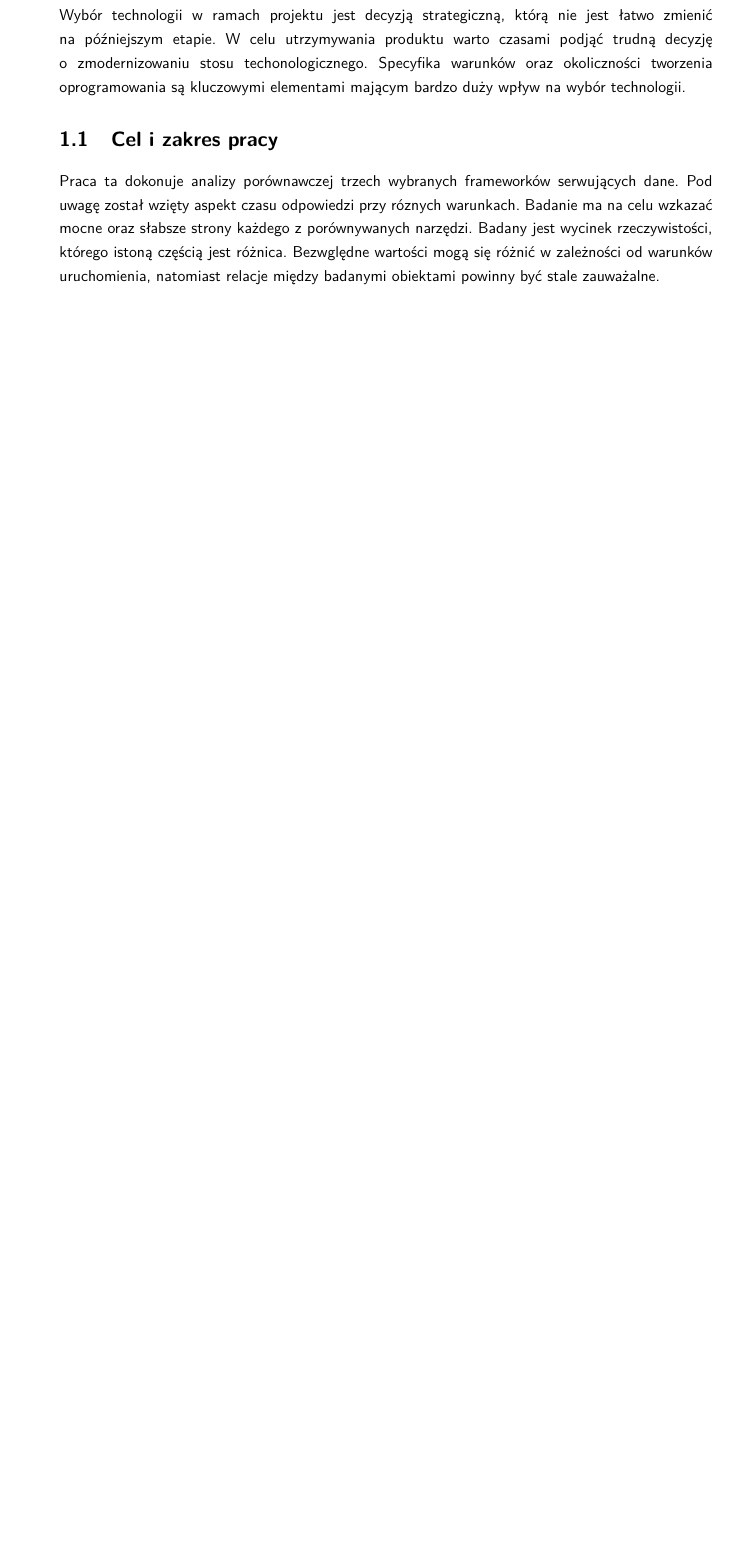
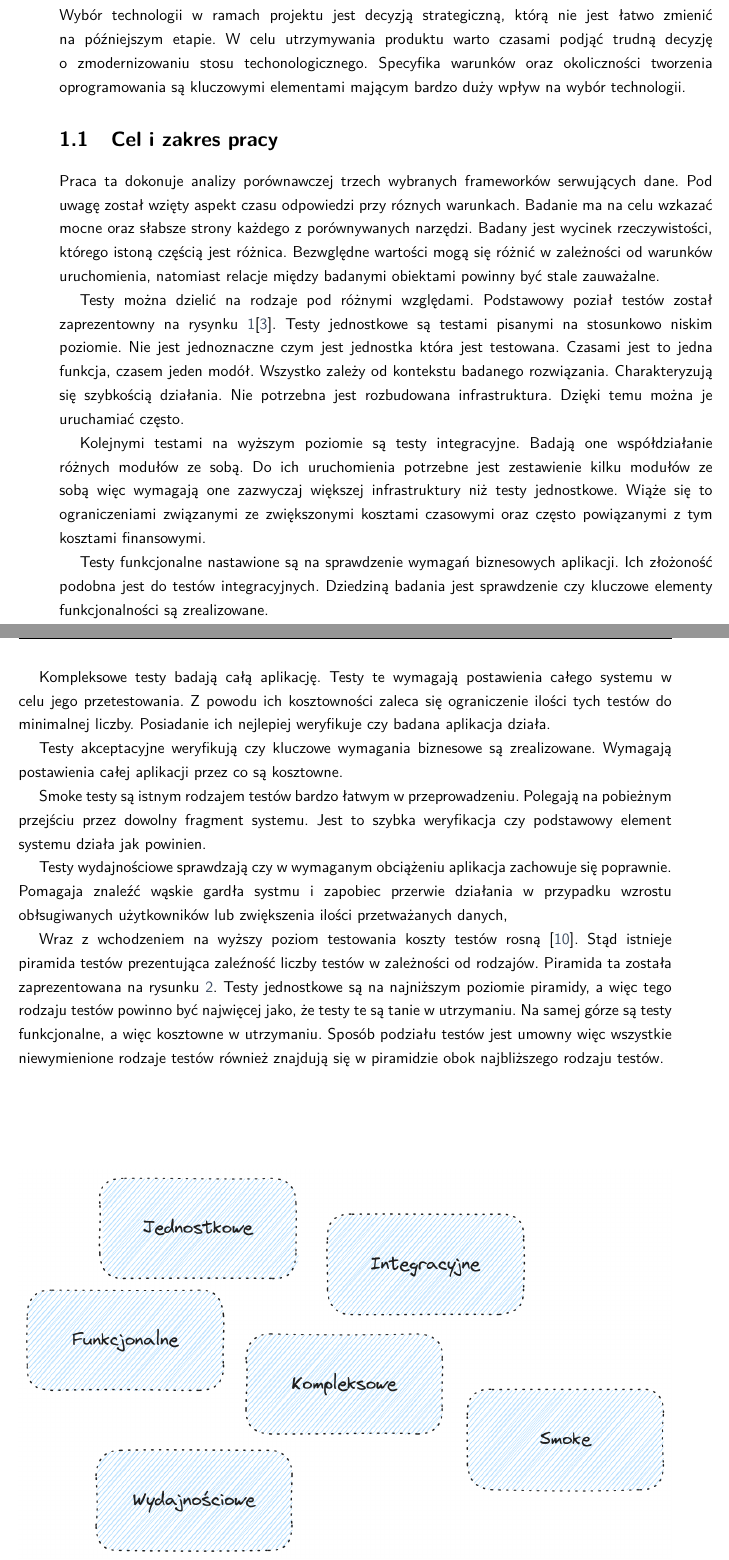
Before and after one commit to lukomski/framework_benchmark, a LaTeX thesis (thesis/EE-dyplom.tex, which reads thesis/tekst/01_wstęp/01_cel_pracy.tex): part of page 9 of 31 before the commit and two parts of pages 9 and 10 of 33 after it, the two joined at a grey line, cut so that both start at the same text, the shorter picture padded with empty space. The pictures show the PDF file thesis/EE-dyplom.pdf that the author committed with the source.

Commit message:
Add test types overview

```diff
--- a/thesis/tekst/01_wstęp/01_cel_pracy.tex
+++ b/thesis/tekst/01_wstęp/01_cel_pracy.tex
@@ -5,3 +5,56 @@ Pod uwagę został wzięty aspekt czasu odpowiedzi przy róznych warunkach.
 Badanie ma na celu wzkazać mocne oraz słabsze strony każdego z porównywanych narzędzi.
 Badany jest wycinek rzeczywistości, którego istoną częścią jest różnica.
 Bezwględne wartości mogą się różnić w zależności od warunków uruchomienia, natomiast relacje między badanymi obiektami powinny być stale zauważalne.
+
+
+Testy można dzielić na rodzaje pod różnymi względami. Podstawowy poział testów został zaprezentowny na rysynku \ref{rys:test-types}\cite{atlassianRneRodzaje}.
+\begin{figure}[!hb]
+	\centering \includegraphics[width=1\linewidth]{rysunki/test-types.png}
+	\caption{Rodzaje testów}
+	\label{rys:test-types}
+\end{figure}
+Testy jednostkowe są testami pisanymi na stosunkowo niskim poziomie. Nie jest jednoznaczne czym jest jednostka która jest testowana.
+Czasami jest to jedna funkcja, czasem jeden modół.
+Wszystko zależy od kontekstu badanego rozwiązania.
+Charakteryzują się szybkością działania.
+Nie potrzebna jest rozbudowana infrastruktura.
+Dzięki temu można je uruchamiać często.
+
+Kolejnymi testami na wyższym poziomie są testy integracyjne.
+Badają one współdziałanie różnych modułów ze sobą.
+Do ich uruchomienia potrzebne jest zestawienie kilku modułów ze sobą więc wymagają one zazwyczaj większej infrastruktury niż testy jednostkowe.
+Wiąże się to ograniczeniami związanymi ze zwiększonymi kosztami czasowymi oraz często powiązanymi z tym kosztami finansowymi.
+
+Testy funkcjonalne nastawione są na sprawdzenie wymagań biznesowych aplikacji.
+Ich złożoność podobna jest do testów integracyjnych.
+Dziedziną badania jest sprawdzenie czy kluczowe elementy funkcjonalności są zrealizowane.
+
+Kompleksowe testy badają całą aplikację.
+Testy te wymagają postawienia całego systemu w celu jego przetestowania.
+Z powodu ich kosztowności zaleca się ograniczenie ilości tych testów do minimalnej liczby.
+Posiadanie ich nejlepiej weryfikuje czy badana aplikacja działa.
+
+Testy akceptacyjne weryfikują czy kluczowe wymagania biznesowe są zrealizowane.
+Wymagają postawienia całej aplikacji przez co są kosztowne.
+
+Smoke testy są istnym rodzajem testów bardzo łatwym w przeprowadzeniu.
+Polegają na pobieżnym przejściu przez dowolny fragment systemu.
+Jest to szybka weryfikacja czy podstawowy element systemu działa jak powinien.
+
+Testy wydajnościowe sprawdzają czy w wymaganym obciążeniu aplikacja zachowuje się poprawnie.
+Pomagaja znaleźć wąskie gardła systmu i zapobiec przerwie działania w przypadku wzrostu obłsugiwanych użytkowników lub zwiększenia ilości przetważanych danych,
+
+Wraz z wchodzeniem na wyższy poziom testowania koszty testów rosną \cite{testerzyPiramidaTestw}.
+Stąd istnieje piramida testów prezentująca zaleźność liczby testów w zależności od rodzajów.
+Piramida ta została zaprezentowana na rysunku \ref{rys:test-pyramid}.
+\begin{figure}[!hb]
+	\centering \includegraphics[width=1\linewidth]{rysunki/test-pyramid.png}
+	\caption{Piramida testów}
+	\label{rys:test-pyramid}
+\end{figure}
+Testy jednostkowe są na najniższym poziomie piramidy, a więc tego rodzaju testów powinno być najwięcej jako, że testy te są tanie w utrzymaniu.
+Na samej górze są testy funkcjonalne, a więc kosztowne w utrzymaniu.
+Sposób podziału testów jest umowny więc wszystkie niewymienione rodzaje testów również znajdują się w piramidzie obok najbliższego rodzaju testów.
+
+
+% W niniejszej pracy testy przeprowadzone przynależą do kategorii testów wydajnościowych.
```
Also changed, not shown: thesis/EE-dyplom.bib (+16 -0 lines), thesis/generate-pdf.md (added, +15 -0 lines), thesis/tekst/02_przeglad_literaturowy/01_okami.tex (+3 -3 lines), thesis/EE-dyplom.pdf, thesis/rysunki/test-pyramid.png (added), thesis/rysunki/test-types.png (added).
